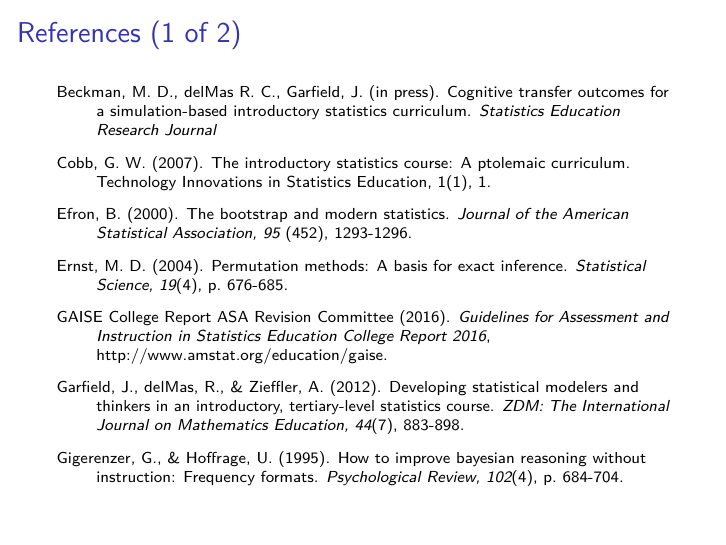
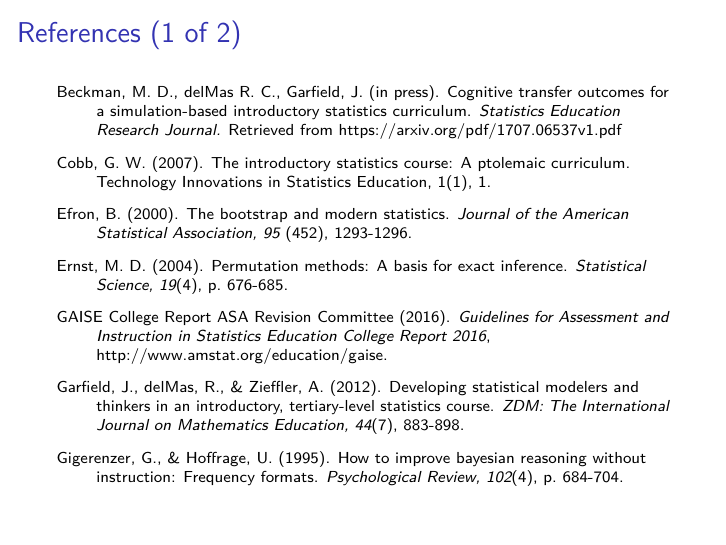
Before and after one commit to mdbeckman/JSM2017-Baltimore, an R Markdown document (SBI Slides Beckman.Rmd): page 8 of 10. Rendered offline with R 4.5, knitr and Pandoc, then LaTeX, with nearby package versions.

Commit message:
add arXiv location to SERJ ref

```diff
--- a/SBI Slides Beckman.Rmd
+++ b/SBI Slides Beckman.Rmd
@@ -105,7 +105,7 @@ t 20: [end]
 
 \scriptsize
 
-\hangindent=0.7 cm Beckman, M. D., delMas R. C., Garfield, J. (in press). Cognitive transfer outcomes for a simulation-based introductory statistics curriculum. *Statistics Education Research Journal*
+\hangindent=0.7 cm Beckman, M. D., delMas R. C., Garfield, J. (in press). Cognitive transfer outcomes for a simulation-based introductory statistics curriculum. *Statistics Education Research Journal.* Retrieved from https://arxiv.org/pdf/1707.06537v1.pdf
 
 \hangindent=0.7 cm Cobb, G. W. (2007). The introductory statistics course: A ptolemaic curriculum. Technology Innovations in Statistics Education, 1(1), 1.
 
```
Also changed, not shown: SBI_Slides_Beckman.pdf.
